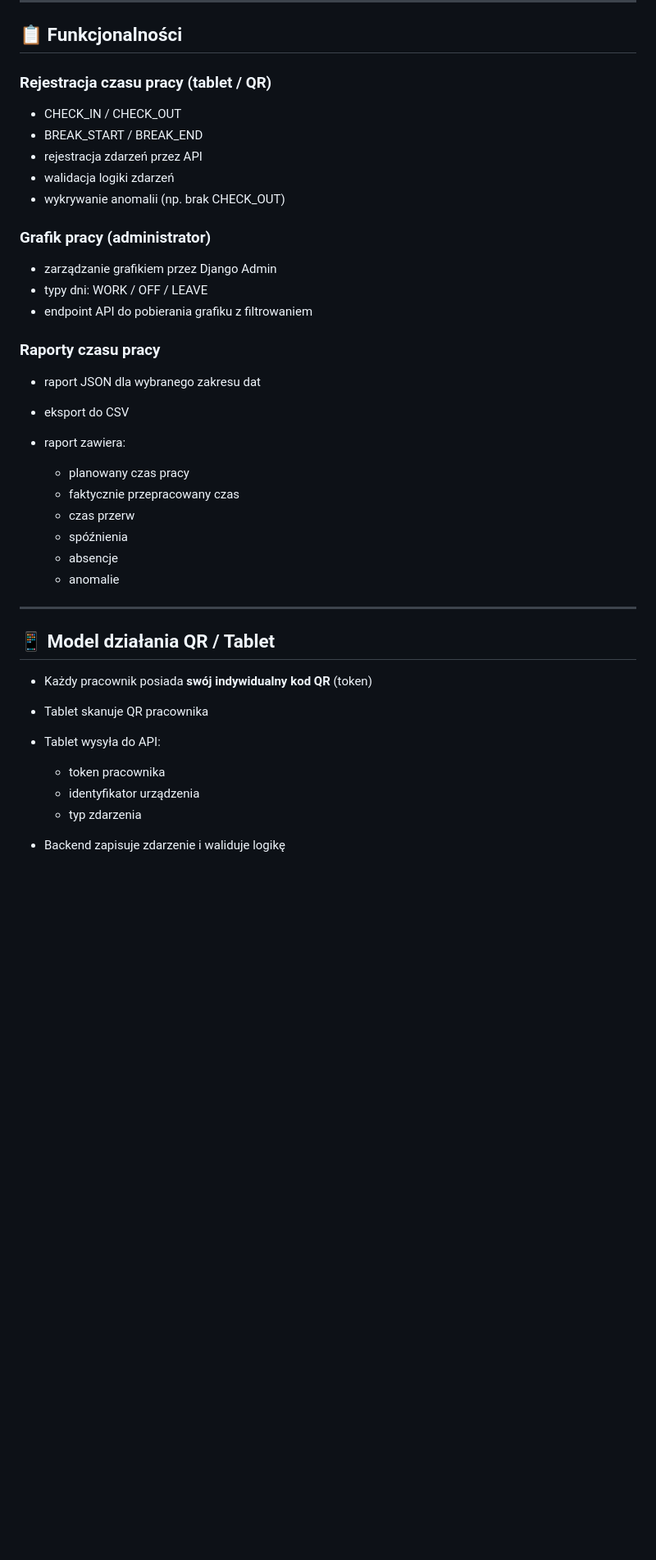
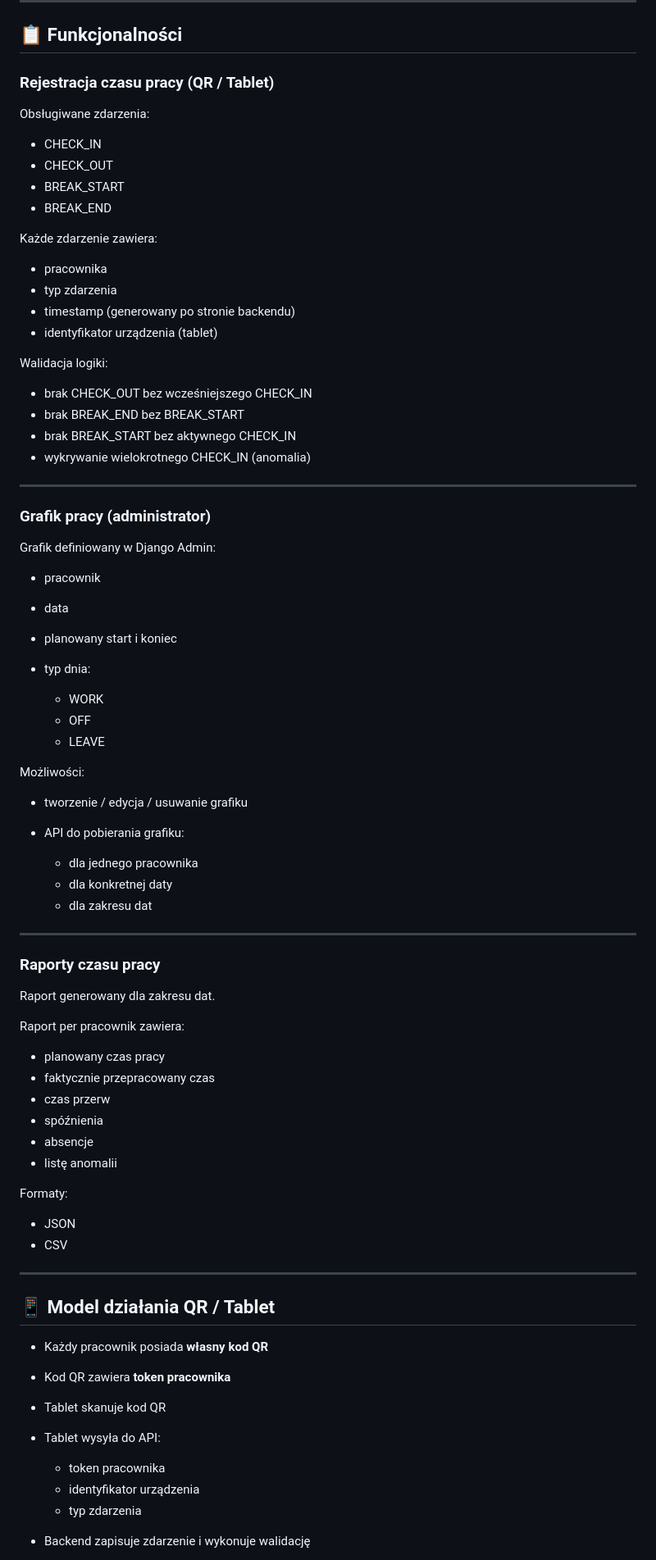
Before and after one commit to Shizol01/Rekrutacja, a Markdown page: readme.md, the part around one of its changes. Shown at 82% size. Drawn GitHub-style; blank space fills up the shorter version.

Commit message:
Revise README for improved project documentation
Updated the README to enhance clarity and detail about the project functionalities, technologies, and setup instructions.

```diff
--- a/readme.md
+++ b/readme.md
@@ -24,43 +26,84 @@ Projekt został wykonany jako **zadanie rekrutacyjne** i skupia się na poprawne
 
 ## 📋 Funkcjonalności
 
-### Rejestracja czasu pracy (tablet / QR)
+### Rejestracja czasu pracy (QR / Tablet)
 
-* CHECK_IN / CHECK_OUT
-* BREAK_START / BREAK_END
-* rejestracja zdarzeń przez API
-* walidacja logiki zdarzeń
-* wykrywanie anomalii (np. brak CHECK_OUT)
+Obsługiwane zdarzenia:
+
+* CHECK_IN
+* CHECK_OUT
+* BREAK_START
+* BREAK_END
+
+Każde zdarzenie zawiera:
+
+* pracownika
+* typ zdarzenia
+* timestamp (generowany po stronie backendu)
+* identyfikator urządzenia (tablet)
+
+Walidacja logiki:
+
+* brak CHECK_OUT bez wcześniejszego CHECK_IN
+* brak BREAK_END bez BREAK_START
+* brak BREAK_START bez aktywnego CHECK_IN
+* wykrywanie wielokrotnego CHECK_IN (anomalia)
+
+---
 
 ### Grafik pracy (administrator)
 
-* zarządzanie grafikiem przez Django Admin
-* typy dni: WORK / OFF / LEAVE
-* endpoint API do pobierania grafiku z filtrowaniem
+Grafik definiowany w Django Admin:
+
+* pracownik
+* data
+* planowany start i koniec
+* typ dnia:
+
+  * WORK
+  * OFF
+  * LEAVE
+
+Możliwości:
+
+* tworzenie / edycja / usuwanie grafiku
+* API do pobierania grafiku:
+
+  * dla jednego pracownika
+  * dla konkretnej daty
+  * dla zakresu dat
+
+---
 
 ### Raporty czasu pracy
 
-* raport JSON dla wybranego zakresu dat
-* eksport do CSV
-* raport zawiera:
+Raport generowany dla zakresu dat.
 
-  * planowany czas pracy
-  * faktycznie przepracowany czas
-  * czas przerw
-  * spóźnienia
-  * absencje
-  * anomalie
+Raport per pracownik zawiera:
+
+* planowany czas pracy
+* faktycznie przepracowany czas
+* czas przerw
+* spóźnienia
+* absencje
+* listę anomalii
+
+Formaty:
+
+* JSON
+* CSV
 
 ---
 
 ## 📱 Model działania QR / Tablet
 
-* Każdy pracownik posiada **swój indywidualny kod QR** (token)
-* Tablet skanuje QR pracownika
+* Każdy pracownik posiada **własny kod QR**
+* Kod QR zawiera **token pracownika**
+* Tablet skanuje kod QR
 * Tablet wysyła do API:
 
   * token pracownika
   * identyfikator urządzenia
   * typ zdarzenia
-* Backend zapisuje zdarzenie i waliduje logikę
+* Backend zapisuje zdarzenie i wykonuje walidację
 
```
Also changed, not shown: other parts of readme.md (+29 -32 lines).
